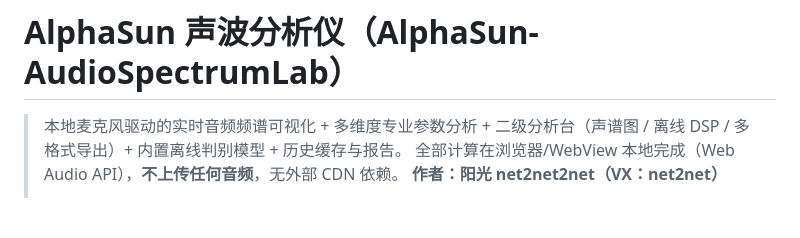
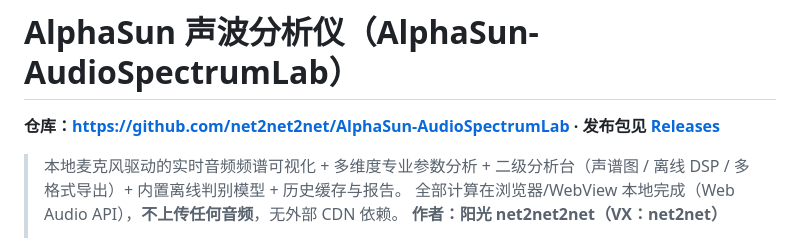
Before and after one commit to net2net2net/AlphaSun-AudioSpectrumLab, a Markdown page: README.md, the part around the change. Rendered like a GitHub page; blank space fills up the shorter version.

Commit message:
docs: README 补充仓库地址与 Releases 链接

```diff
--- a/README.md
+++ b/README.md
@@ -1,4 +1,6 @@
 # AlphaSun 声波分析仪（AlphaSun-AudioSpectrumLab）
+
+**仓库：<https://github.com/net2net2net/AlphaSun-AudioSpectrumLab> · 发布包见 [Releases](https://github.com/net2net2net/AlphaSun-AudioSpectrumLab/releases)**
 
 > 本地麦克风驱动的实时音频频谱可视化 + 多维度专业参数分析 + 二级分析台（声谱图 / 离线 DSP / 多格式导出）+ 内置离线判别模型 + 历史缓存与报告。
 > 全部计算在浏览器/WebView 本地完成（Web Audio API），**不上传任何音频**，无外部 CDN 依赖。
```
